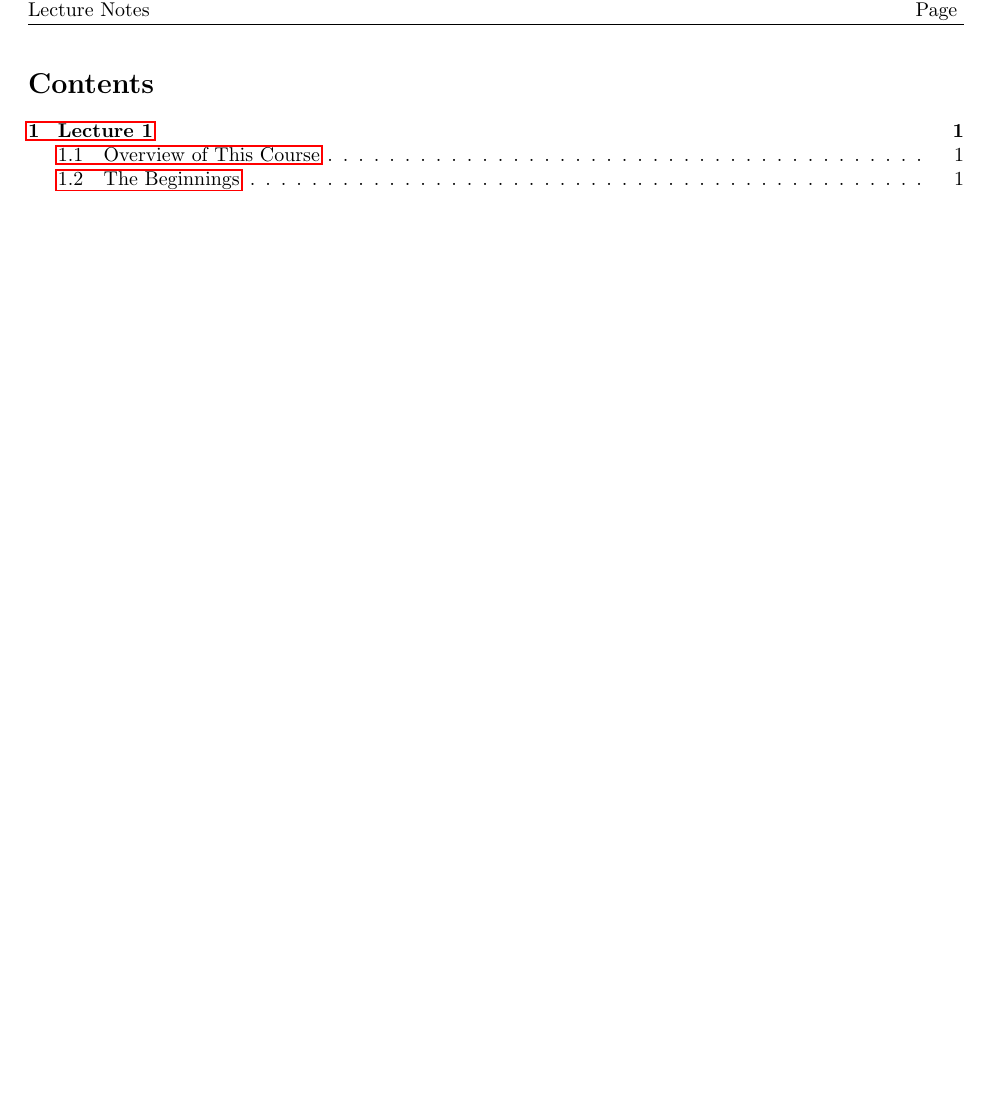
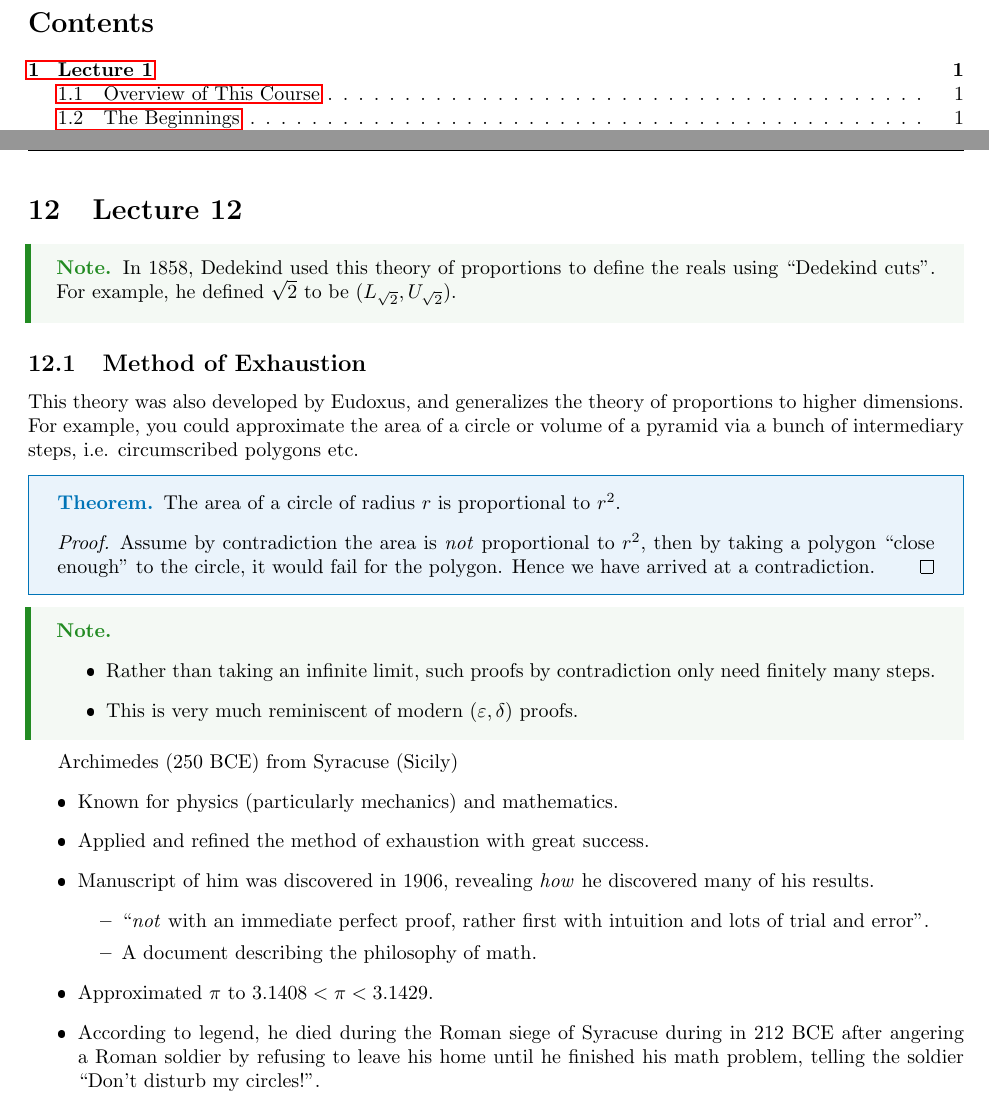
Before and after one commit to kylechui/latex, a LaTeX document (Winter 2022/Math 106/notes.tex, which reads Winter 2022/Math 106/Lec12.tex): part of page 2 of 18 before the commit and two parts of pages 2 and 20 of 20 after it, the two joined at a grey line, cut at the place of the change, the shorter picture padded with empty space. The pictures show the PDF file Winter 2022/Math 106/notes.pdf that the author committed with the source.

Commit message:
Math 106 Lecture 12.

```diff
--- /dev/null
+++ b/Winter 2022/Math 106/Lec12.tex
@@ -0,0 +9,32 @@
+\begin{document}
+  \section{Lecture 12}
+  \begin{note}{}
+    In 1858, Dedekind used this theory of proportions to define the reals using ``Dedekind cuts''. For example, he defined $\sqrt{2}$ to be $(L_{\sqrt{2}}, U_{\sqrt{2}})$.
+  \end{note}
+  \subsection{Method of Exhaustion}
+  This theory was also developed by Eudoxus, and generalizes the theory of proportions to higher dimensions. For example, you could approximate the area of a circle or volume of a pyramid via a bunch of intermediary steps, i.e. circumscribed polygons etc. \par
+  \begin{theorem}{}
+    The area of a circle of radius $r$ is proportional to $r^2$.
+    \begin{proof}
+      Assume by contradiction the area is \emph{not} proportional to $r^2$, then by taking a polygon ``close enough'' to the circle, it would fail for the polygon. Hence we have arrived at a contradiction.
+    \end{proof}
+  \end{theorem}
+  \begin{note}{}
+    \begin{itemize}
+      \item Rather than taking an infinite limit, such proofs by contradiction only need finitely many steps.
+      \item This is very much reminiscent of modern $(\eps,\delta)$ proofs.
+    \end{itemize}
+  \end{note}
+  Archimedes (250 BCE) from Syracuse (Sicily)
+  \begin{itemize}
+    \item Known for physics (particularly mechanics) and mathematics.
+    \item Applied and refined the method of exhaustion with great success.
+    \item Manuscript of him was discovered in 1906, revealing \emph{how} he discovered many of his results.
+    \begin{itemize}
+      \item ``\emph{not} with an immediate perfect proof, rather first with intuition and lots of trial and error''.
+      \item A document describing the philosophy of math.
+    \end{itemize}
+    \item Approximated $\pi$ to $3.1408 < \pi < 3.1429$.
+    \item According to legend, he died during the Roman siege of Syracuse during in 212 BCE after angering a Roman soldier by refusing to leave his home until he finished his math problem, telling the soldier ``Don't disturb my circles!''.
+  \end{itemize}
+\end{document}
```
Also changed, not shown: Winter 2022/Math 106/notes.tex (+2 -0 lines), Winter 2022/Math 106/notes.pdf, Winter 2022/Math 106/Lec12.tex (8 more changed lines).
